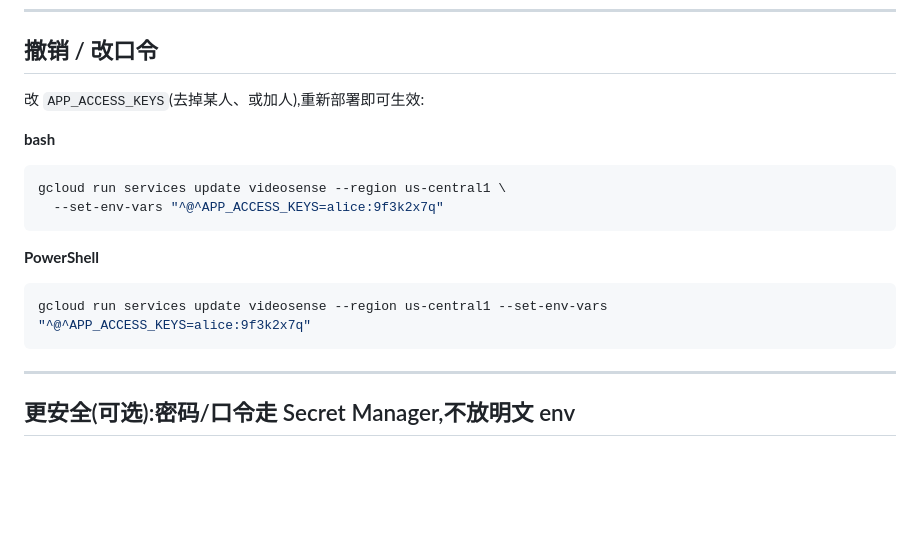
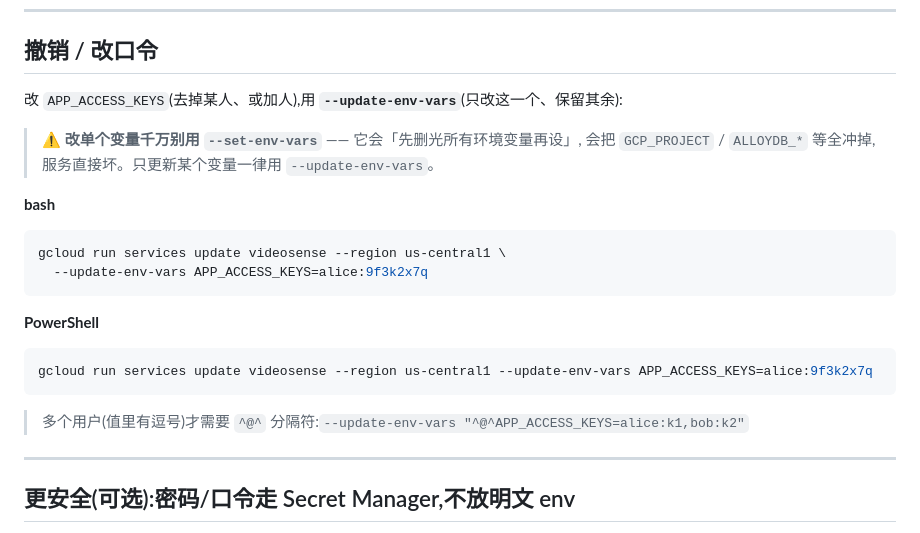
Before and after one commit to kenny0312/videosense-agent, a Markdown page: docs/DEPLOY.md, the part around the change. GitHub-like rendering; blank space fills up the shorter version.

Commit message:
fix(docs): use --update-env-vars (not --set-env-vars) to change a single key
--set-env-vars removes ALL existing env vars first, so updating only
APP_ACCESS_KEYS with it wipes GCP_PROJECT/ALLOYDB_* and breaks the service.
The revoke/rotate-key section now uses --update-env-vars (merge) + a warning.

Co-Authored-By: Claude Opus 4.8 <noreply@anthropic.com>

````diff
--- a/docs/DEPLOY.md
+++ b/docs/DEPLOY.md
@@ -93,18 +93,23 @@ gcloud run deploy videosense --source . --region us-central1 --allow-unauthentic
 ---
 
 ## 撤销 / 改口令
-改 `APP_ACCESS_KEYS`(去掉某人、或加人),重新部署即可生效:
+改 `APP_ACCESS_KEYS`(去掉某人、或加人),用 **`--update-env-vars`**(只改这一个、保留其余):
+
+> ⚠️ **改单个变量千万别用 `--set-env-vars`** —— 它会「先删光所有环境变量再设」,
+> 会把 `GCP_PROJECT` / `ALLOYDB_*` 等全冲掉,服务直接坏。只更新某个变量一律用 `--update-env-vars`。
 
 **bash**
 ```bash
 gcloud run services update videosense --region us-central1 \
-  --set-env-vars "^@^APP_ACCESS_KEYS=alice:9f3k2x7q"
+  --update-env-vars APP_ACCESS_KEYS=alice:9f3k2x7q
 ```
 
 **PowerShell**
 ```powershell
-gcloud run services update videosense --region us-central1 --set-env-vars "^@^APP_ACCESS_KEYS=alice:9f3k2x7q"
+gcloud run services update videosense --region us-central1 --update-env-vars APP_ACCESS_KEYS=alice:9f3k2x7q
 ```
+
+> 多个用户(值里有逗号)才需要 `^@^` 分隔符:`--update-env-vars "^@^APP_ACCESS_KEYS=alice:k1,bob:k2"`
 
 ---
 
````
